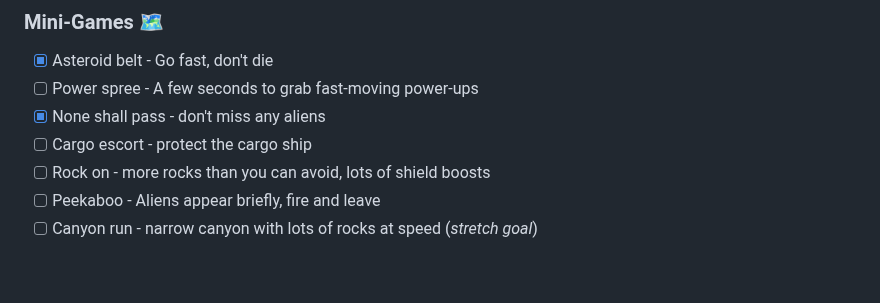
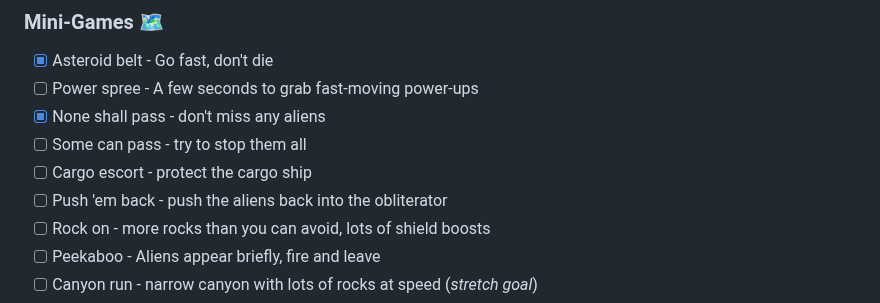
Before and after one commit to wimpysworld/antsy-alien-attack-pico, a Markdown page: README.md, the part around the change. GitHub-like rendering; blank space fills up the shorter version.

Commit message:
readme: add new mini-game ideas

```diff
--- a/README.md
+++ b/README.md
@@ -263,7 +263,9 @@ Q: How should the current weapons level be reflected in the players HUD?
 - [x] Asteroid belt - Go fast, don't die
 - [ ] Power spree - A few seconds to grab fast-moving power-ups
 - [x] None shall pass - don't miss any aliens
+- [ ] Some can pass - try to stop them all
 - [ ] Cargo escort - protect the cargo ship
+- [ ] Push 'em back - push the aliens back into the obliterator
 - [ ] Rock on - more rocks than you can avoid, lots of shield boosts
 - [ ] Peekaboo - Aliens appear briefly, fire and leave
 - [ ] Canyon run - narrow canyon with lots of rocks at speed (*stretch goal*)
```
